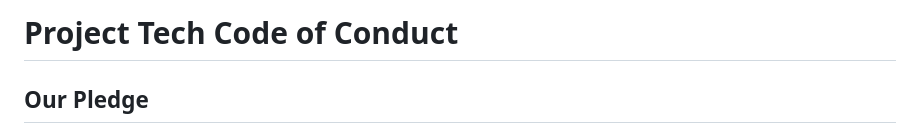
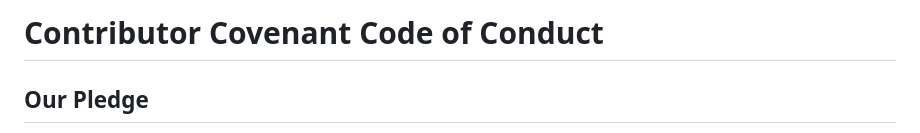
Before and after one commit to N13L5A97/Block-Tech, a Markdown page: CODE_OF_CONDUCT.md, the part around the change. GitHub-like rendering.

```diff
--- a/CODE_OF_CONDUCT.md
+++ b/CODE_OF_CONDUCT.md
@@ -1,5 +1,5 @@
 
-# Project Tech Code of Conduct
+# Contributor Covenant Code of Conduct
 
 ## Our Pledge
 
```
